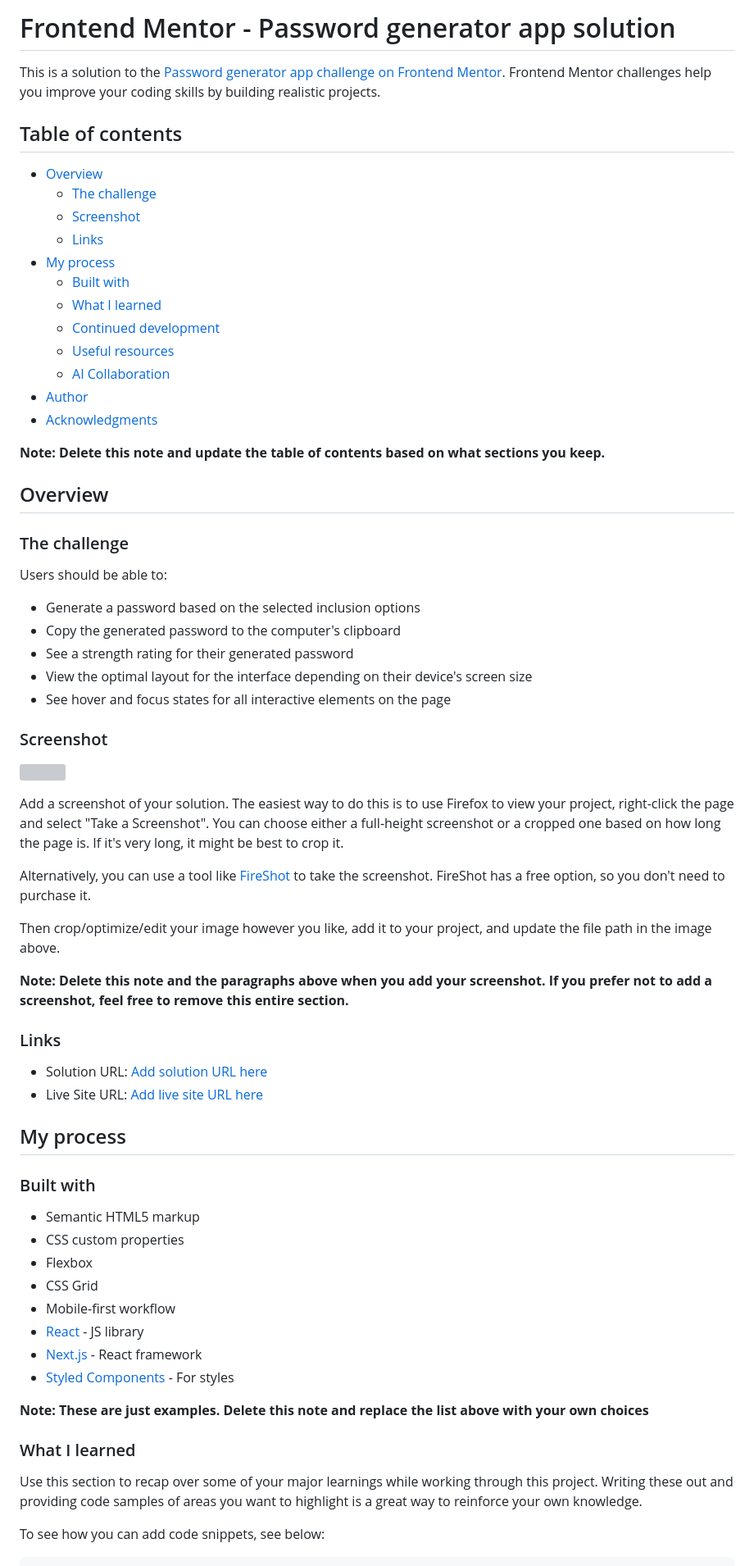
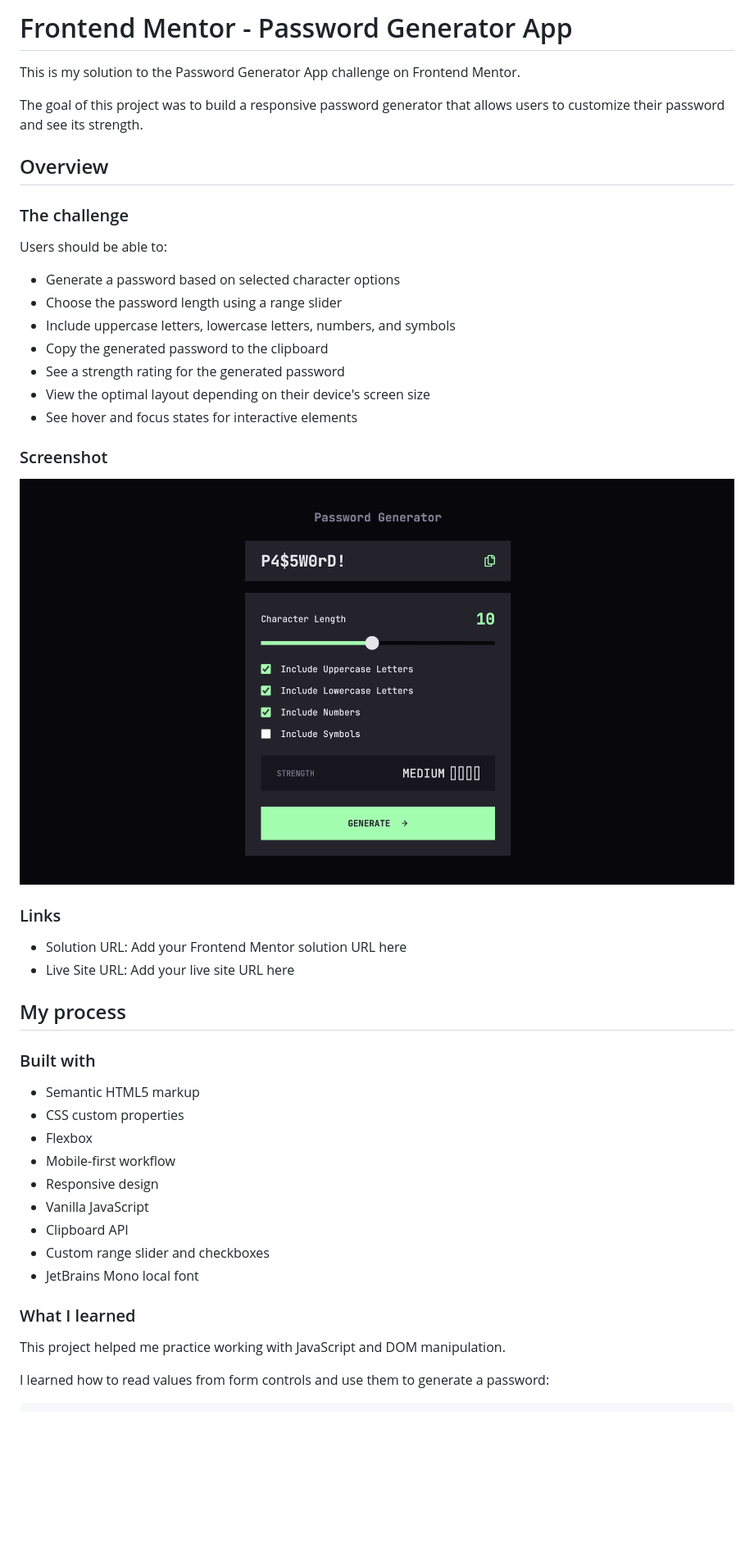
Before and after one commit to doomyhub229/-23Password-generator-app, a Markdown page: README.md, the part around one of its changes. Shown at 82% size. Rendered like a GitHub page; pictures changed too: starter-code/assets/images/screenshot.jpg (added); blank space fills up the shorter version; grey boxes are pictures that could not be loaded.

Commit message:
Complete password generator app

```diff
--- a/README.md
+++ b/README.md
@@ -1,23 +1,8 @@
-# Frontend Mentor - Password generator app solution
+# Frontend Mentor - Password Generator App
 
-This is a solution to the [Password generator app challenge on Frontend Mentor](https://www.frontendmentor.io/challenges/password-generator-app-Mr8CLycqjh). Frontend Mentor challenges help you improve your coding skills by building realistic projects.
+This is my solution to the Password Generator App challenge on Frontend Mentor.
 
-## Table of contents
-
-- [Overview](#overview)
-  - [The challenge](#the-challenge)
-  - [Screenshot](#screenshot)
-  - [Links](#links)
-- [My process](#my-process)
-  - [Built with](#built-with)
-  - [What I learned](#what-i-learned)
-  - [Continued development](#continued-development)
-  - [Useful resources](#useful-resources)
-  - [AI Collaboration](#ai-collaboration)
-- [Author](#author)
-- [Acknowledgments](#acknowledgments)
-
-**Note: Delete this note and update the table of contents based on what sections you keep.**
+The goal of this project was to build a responsive password generator that allows users to customize their password and see its strength.
 
 ## Overview
 
@@ -25,28 +10,22 @@ This is a solution to the [Password generator app challenge on Frontend Mentor](
 
 Users should be able to:
 
-- Generate a password based on the selected inclusion options
-- Copy the generated password to the computer's clipboard
-- See a strength rating for their generated password
-- View the optimal layout for the interface depending on their device's screen size
-- See hover and focus states for all interactive elements on the page
+- Generate a password based on selected character options
+- Choose the password length using a range slider
+- Include uppercase letters, lowercase letters, numbers, and symbols
+- Copy the generated password to the clipboard
+- See a strength rating for the generated password
+- View the optimal layout depending on their device's screen size
+- See hover and focus states for interactive elements
 
 ### Screenshot
 
-![](./screenshot.jpg)
-
-Add a screenshot of your solution. The easiest way to do this is to use Firefox to view your project, right-click the page and select "Take a Screenshot". You can choose either a full-height screenshot or a cropped one based on how long the page is. If it's very long, it might be best to crop it.
-
-Alternatively, you can use a tool like [FireShot](https://getfireshot.com/) to take the screenshot. FireShot has a free option, so you don't need to purchase it.
-
-Then crop/optimize/edit your image however you like, add it to your project, and update the file path in the image above.
-
-**Note: Delete this note and the paragraphs above when you add your screenshot. If you prefer not to add a screenshot, feel free to remove this entire section.**
+![Password Generator App](./starter-code/assets/images/screenshot.jpg)
 
 ### Links
 
-- Solution URL: [Add solution URL here](https://your-solution-url.com)
-- Live Site URL: [Add live site URL here](https://your-live-site-url.com)
+- Solution URL: Add your Frontend Mentor solution URL here
+- Live Site URL: Add your live site URL here
 
 ## My process
 
@@ -55,17 +34,16 @@ Then crop/optimize/edit your image however you like, add it to your project, and
 - Semantic HTML5 markup
 - CSS custom properties
 - Flexbox
-- CSS Grid
 - Mobile-first workflow
-- [React](https://reactjs.org/) - JS library
-- [Next.js](https://nextjs.org/) - React framework
-- [Styled Components](https://styled-components.com/) - For styles
-
-**Note: These are just examples. Delete this note and replace the list above with your own choices**
+- Responsive design
+- Vanilla JavaScript
+- Clipboard API
+- Custom range slider and checkboxes
+- JetBrains Mono local font
 
 ### What I learned
 
-Use this section to recap over some of your major learnings while working through this project. Writing these out and providing code samples of areas you want to highlight is a great way to reinforce your own knowledge.
+This project helped me practice working with JavaScript and DOM manipulation.
 
-To see how you can add code snippets, see below:
+I learned how to read values from form controls and use them to generate a password:
 
```
Also changed, not shown: other parts of README.md (+66 -36 lines).
